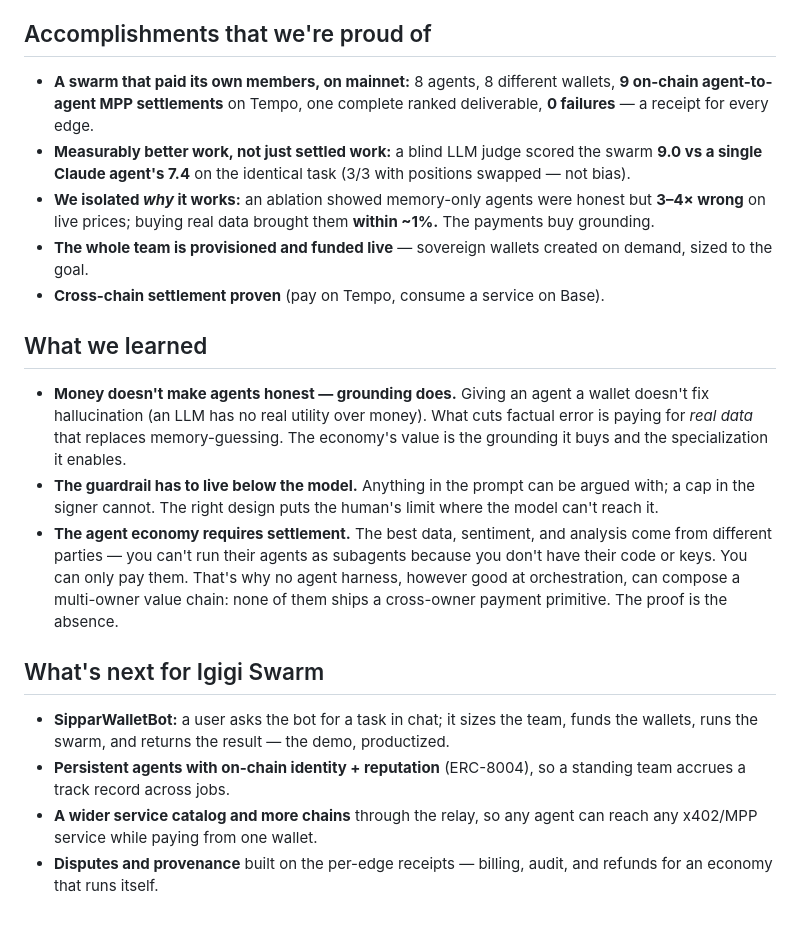
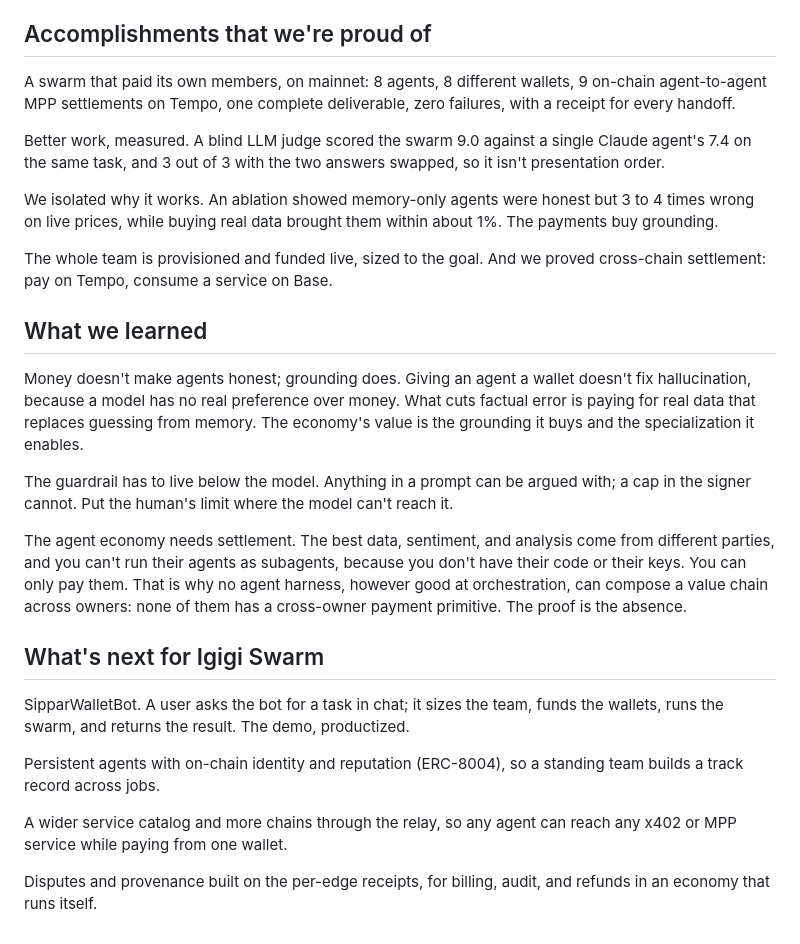
Before and after one commit to Nuru-AI/igigi-swarm, a Markdown page: DEVPOST_SUBMISSION.md, the part around one of its changes. Rendered like a GitHub page.

```diff
--- a/DEVPOST_SUBMISSION.md
+++ b/DEVPOST_SUBMISSION.md
@@ -33,21 +42,28 @@ Nobody scripted them to make money. We gave them budgets, hands, and **each othe
 
 ## Accomplishments that we're proud of
 
-- **A swarm that paid its own members, on mainnet:** 8 agents, 8 different wallets, **9 on-chain agent-to-agent MPP settlements** on Tempo, one complete ranked deliverable, **0 failures** — a receipt for every edge.
-- **Measurably better work, not just settled work:** a blind LLM judge scored the swarm **9.0 vs a single Claude agent's 7.4** on the identical task (3/3 with positions swapped — not bias).
-- **We isolated *why* it works:** an ablation showed memory-only agents were honest but **3–4× wrong** on live prices; buying real data brought them **within ~1%.** The payments buy grounding.
-- **The whole team is provisioned and funded live** — sovereign wallets created on demand, sized to the goal.
-- **Cross-chain settlement proven** (pay on Tempo, consume a service on Base).
+A swarm that paid its own members, on mainnet: 8 agents, 8 different wallets, 9 on-chain agent-to-agent MPP settlements on Tempo, one complete deliverable, zero failures, with a receipt for every handoff.
+
+Better work, measured. A blind LLM judge scored the swarm 9.0 against a single Claude agent's 7.4 on the same task, and 3 out of 3 with the two answers swapped, so it isn't presentation order.
+
+We isolated why it works. An ablation showed memory-only agents were honest but 3 to 4 times wrong on live prices, while buying real data brought them within about 1%. The payments buy grounding.
+
+The whole team is provisioned and funded live, sized to the goal. And we proved cross-chain settlement: pay on Tempo, consume a service on Base.
 
 ## What we learned
 
-- **Money doesn't make agents honest — grounding does.** Giving an agent a wallet doesn't fix hallucination (an LLM has no real utility over money). What cuts factual error is paying for *real data* that replaces memory-guessing. The economy's value is the grounding it buys and the specialization it enables.
-- **The guardrail has to live below the model.** Anything in the prompt can be argued with; a cap in the signer cannot. The right design puts the human's limit where the model can't reach it.
-- **The agent economy requires settlement.** The best data, sentiment, and analysis come from different parties — you can't run their agents as subagents because you don't have their code or keys. You can only pay them. That's why no agent harness, however good at orchestration, can compose a multi-owner value chain: none of them ships a cross-owner payment primitive. The proof is the absence.
+Money doesn't make agents honest; grounding does. Giving an agent a wallet doesn't fix hallucination, because a model has no real preference over money. What cuts factual error is paying for real data that replaces guessing from memory. The economy's value is the grounding it buys and the specialization it enables.
+
+The guardrail has to live below the model. Anything in a prompt can be argued with; a cap in the signer cannot. Put the human's limit where the model can't reach it.
+
+The agent economy needs settlement. The best data, sentiment, and analysis come from different parties, and you can't run their agents as subagents, because you don't have their code or their keys. You can only pay them. That is why no agent harness, however good at orchestration, can compose a value chain across owners: none of them has a cross-owner payment primitive. The proof is the absence.
 
 ## What's next for Igigi Swarm
 
-- **SipparWalletBot:** a user asks the bot for a task in chat; it sizes the team, funds the wallets, runs the swarm, and returns the result — the demo, productized.
-- **Persistent agents with on-chain identity + reputation** (ERC-8004), so a standing team accrues a track record across jobs.
-- **A wider service catalog and more chains** through the relay, so any agent can reach any x402/MPP service while paying from one wallet.
-- **Disputes and provenance** built on the per-edge receipts — billing, audit, and refunds for an economy that runs itself.
+SipparWalletBot. A user asks the bot for a task in chat; it sizes the team, funds the wallets, runs the swarm, and returns the result. The demo, productized.
+
+Persistent agents with on-chain identity and reputation (ERC-8004), so a standing team builds a track record across jobs.
+
+A wider service catalog and more chains through the relay, so any agent can reach any x402 or MPP service while paying from one wallet.
+
+Disputes and provenance built on the per-edge receipts, for billing, audit, and refunds in an economy that runs itself.
```
Also changed, not shown: other parts of DEVPOST_SUBMISSION.md (+26 -17 lines).
